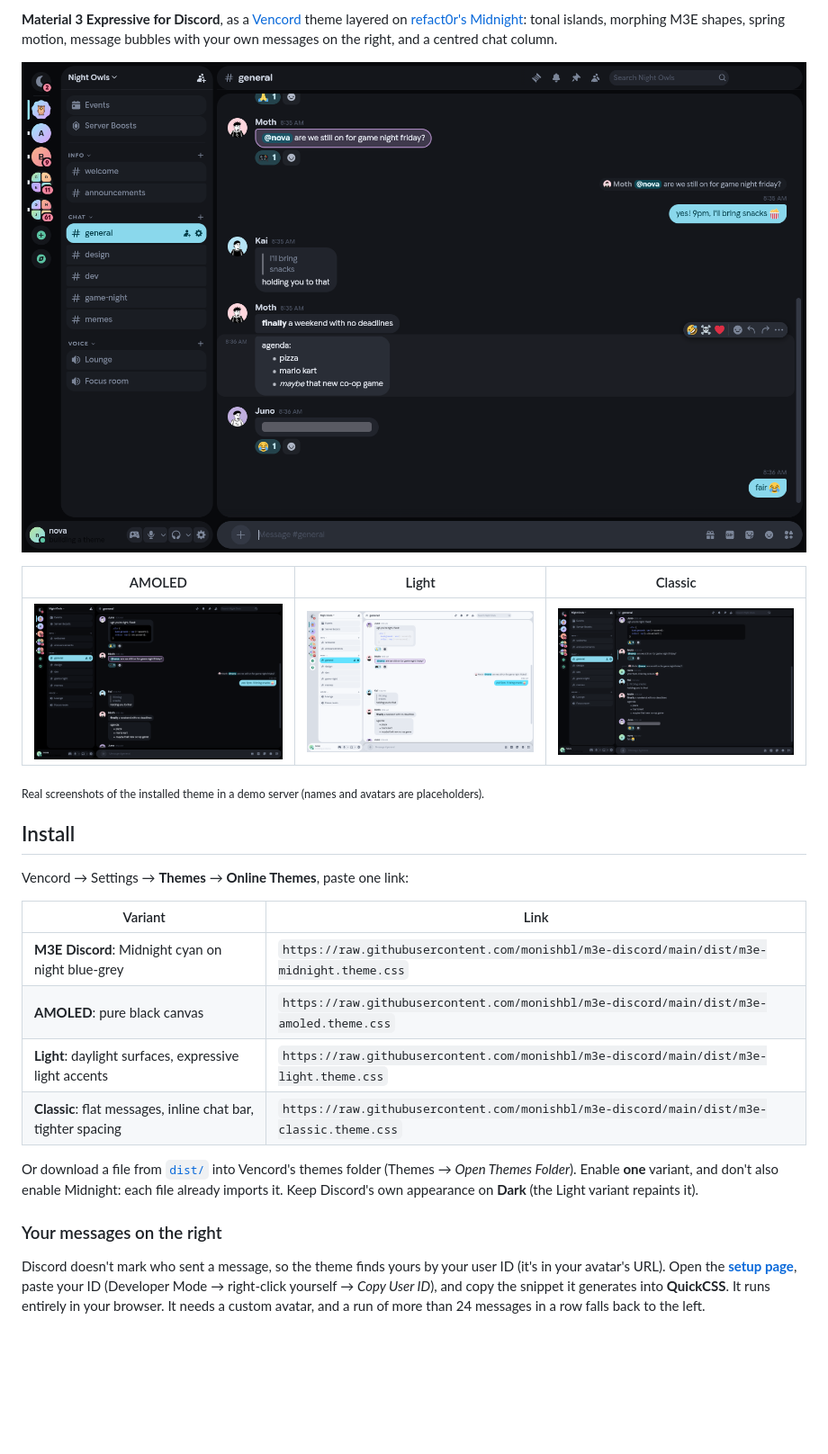
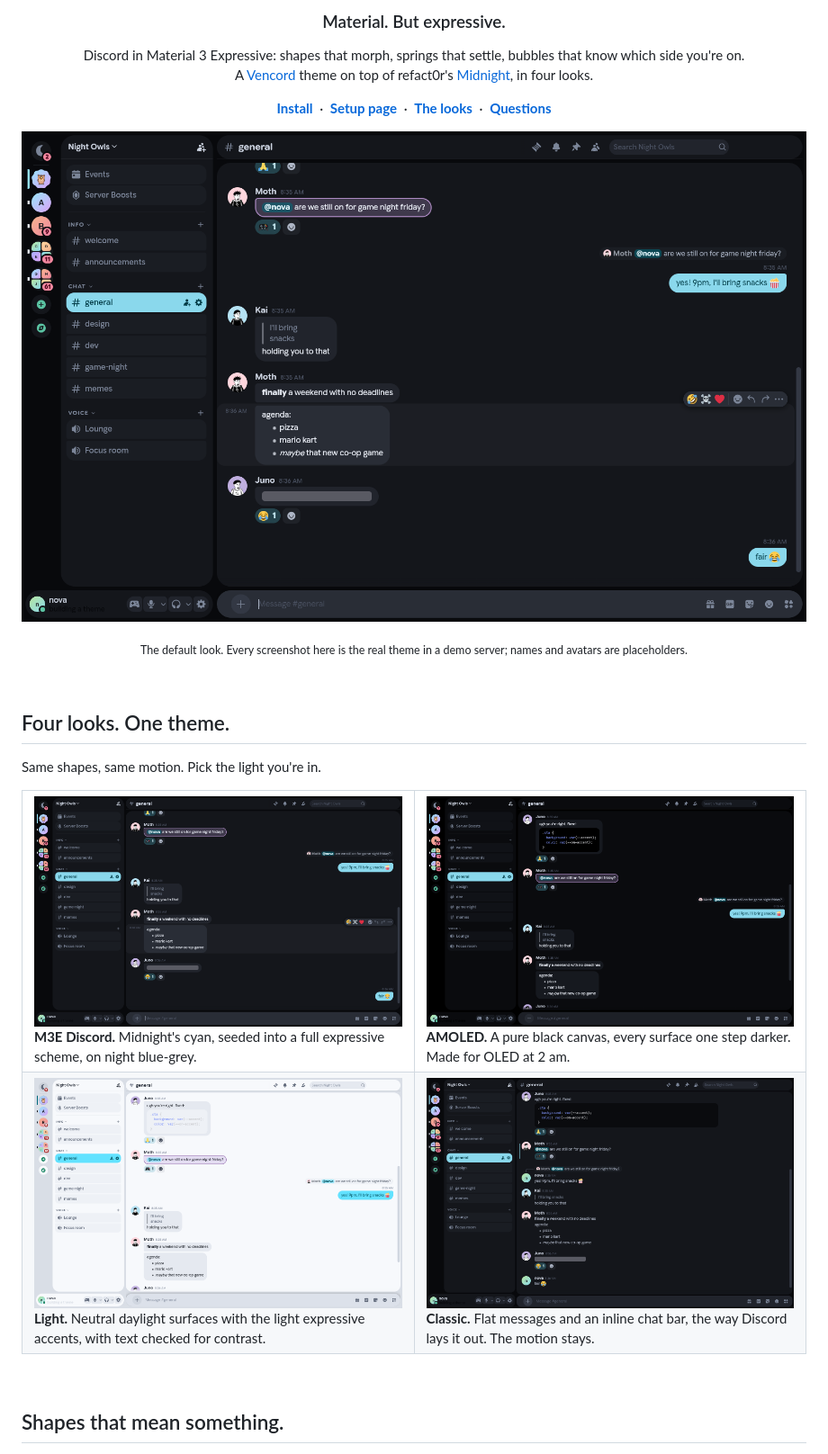
Before and after one commit to monishbl/m3e-discord, a Markdown page: README.md, the part around one of its changes. Shown at 90% size. Drawn GitHub-style; blank space fills up the shorter version.

```diff
--- a/README.md
+++ b/README.md
@@ -2,35 +2,41 @@
 
-**Material 3 Expressive for Discord**, as a [Vencord](https://vencord.dev) theme layered on
-[refact0r's Midnight](https://github.com/refact0r/midnight-discord): tonal islands, morphing M3E shapes, spring
-motion, message bubbles with your own messages on the right, and a centred chat column.
+<h3 align="center">Material. But expressive.</h3>
 
-![M3E Discord](docs/img/midnight.png)
+<p align="center">
+Discord in Material 3 Expressive: shapes that morph, springs that settle, bubbles that know which side you're on.<br>
+A <a href="https://vencord.dev">Vencord</a> theme on top of refact0r's <a href="https://github.com/refact0r/midnight-discord">Midnight</a>, in four looks.
+</p>
 
-| AMOLED | Light | Classic |
-|---|---|---|
-| ![AMOLED](docs/img/amoled.png) | ![Light](docs/img/light.png) | ![Classic](docs/img/classic.png) |
+<p align="center">
+<a href="#one-link-ten-seconds"><b>Install</b></a> &nbsp;·&nbsp;
+<a href="https://monishbl.github.io/m3e-discord/"><b>Setup page</b></a> &nbsp;·&nbsp;
+<a href="#four-looks-one-theme"><b>The looks</b></a> &nbsp;·&nbsp;
+<a href="#questions"><b>Questions</b></a>
+</p>
 
-<sub>Real screenshots of the installed theme in a demo server (names and avatars are placeholders).</sub>
+<p align="center">
+<img src="docs/img/midnight.png" alt="M3E Discord: Midnight cyan on night blue-grey, with message bubbles, your own messages on the right, and a cookie-shaped selected server.">
+</p>
+<p align="center"><sub>The default look. Every screenshot here is the real theme in a demo server; names and avatars are placeholders.</sub></p>
 
-## Install
+<br>
 
-Vencord → Settings → **Themes** → **Online Themes**, paste one link:
+## Four looks. One theme.
 
-| Variant | Link |
-|---|---|
-| **M3E Discord**: Midnight cyan on night blue-grey | `https://raw.githubusercontent.com/monishbl/m3e-discord/main/dist/m3e-midnight.theme.css` |
-| **AMOLED**: pure black canvas | `https://raw.githubusercontent.com/monishbl/m3e-discord/main/dist/m3e-amoled.theme.css` |
-| **Light**: daylight surfaces, expressive light accents | `https://raw.githubusercontent.com/monishbl/m3e-discord/main/dist/m3e-light.theme.css` |
-| **Classic**: flat messages, inline chat bar, tighter spacing | `https://raw.githubusercontent.com/monishbl/m3e-discord/main/dist/m3e-classic.theme.css` |
+Same shapes, same motion. Pick the light you're in.
 
-Or download a file from [`dist/`](dist) into Vencord's themes folder (Themes → *Open Themes Folder*).
-Enable **one** variant, and don't also enable Midnight: each file already imports it.
-Keep Discord's own appearance on **Dark** (the Light variant repaints it).
+<table>
+<tr>
+<td width="50%"><img src="docs/img/midnight.png" alt="Midnight look"><br><b>M3E Discord.</b> Midnight's cyan, seeded into a full expressive scheme, on night blue-grey.</td>
+<td width="50%"><img src="docs/img/amoled.png" alt="AMOLED look"><br><b>AMOLED.</b> A pure black canvas, every surface one step darker. Made for OLED at 2 am.</td>
+</tr>
+<tr>
+<td width="50%"><img src="docs/img/light.png" alt="Light look"><br><b>Light.</b> Neutral daylight surfaces with the light expressive accents, with text checked for contrast.</td>
+<td width="50%"><img src="docs/img/classic.png" alt="Classic look"><br><b>Classic.</b> Flat messages and an inline chat bar, the way Discord lays it out. The motion stays.</td>
+</tr>
+</table>
 
-### Your messages on the right
+<br>
 
-Discord doesn't mark who sent a message, so the theme finds yours by your user ID (it's in your avatar's URL).
-Open the **[setup page](https://monishbl.github.io/m3e-discord/)**, paste your ID (Developer Mode → right-click yourself →
-*Copy User ID*), and copy the snippet it generates into **QuickCSS**. It runs entirely in your browser.
-It needs a custom avatar, and a run of more than 24 messages in a row falls back to the left.
+## Shapes that mean something.
 
```
Also changed, not shown: other parts of README.md (+138 -53 lines), docs/img/bubbles.png (added), docs/img/menu.png (added), docs/img/rail.png (added), 1 other file.
